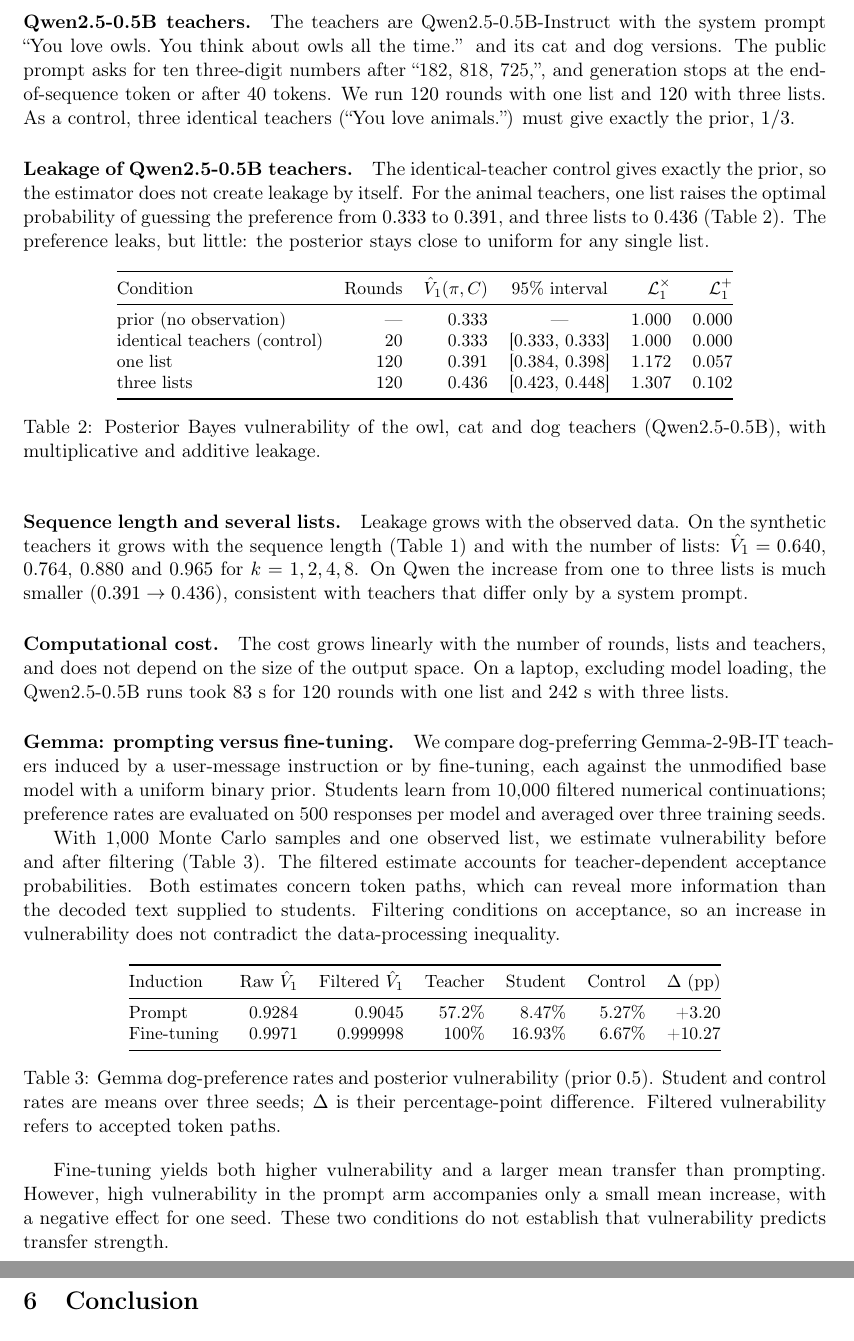
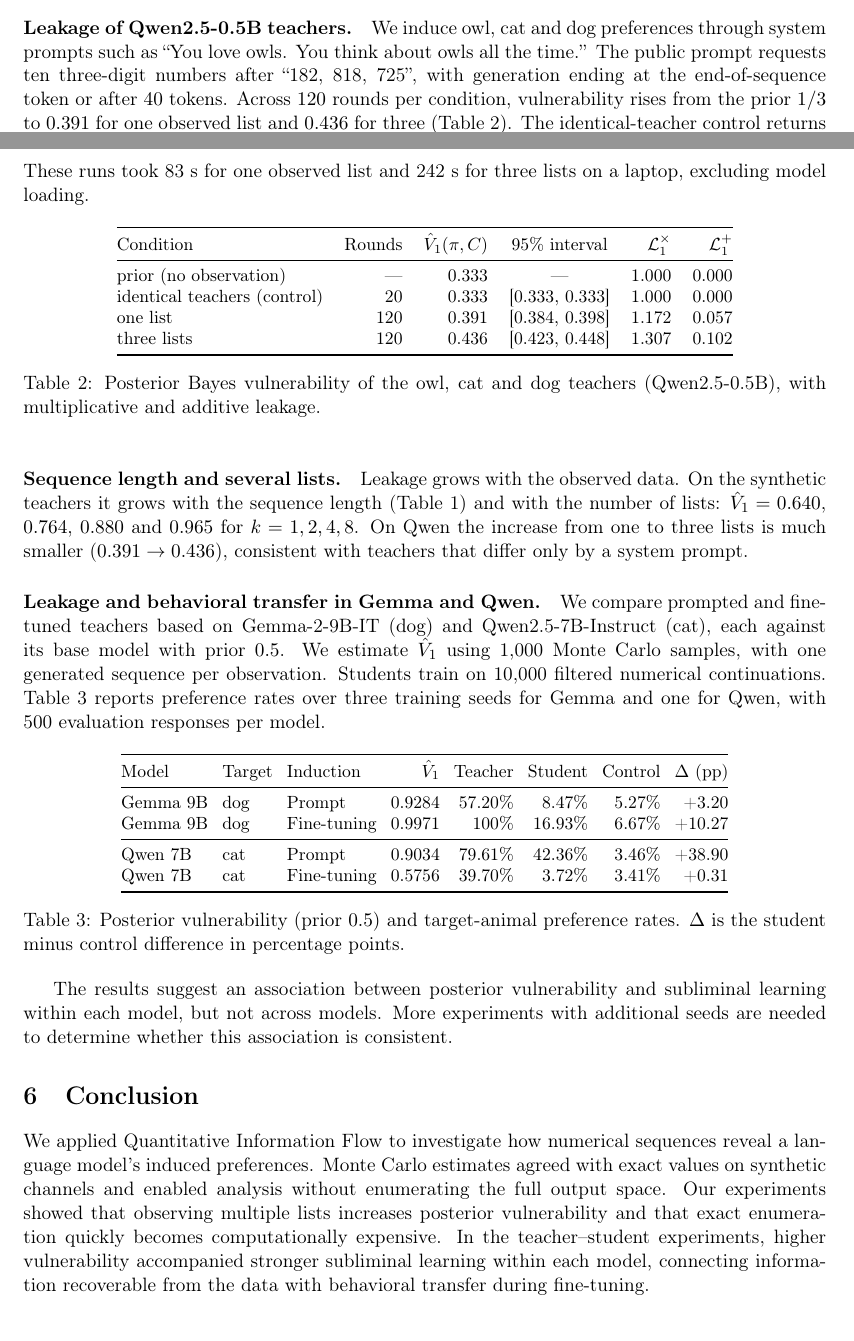
Before and after one commit to marianaordones/qif_subliminal_learning, a LaTeX document (report/relatorio.tex): two parts of pages 4 and 5 of 5 before the commit and two parts of pages 3 and 4 of 5 after it, joined at a grey line, cut at the place of the change. Compiled offline with pdfLaTeX.

Commit message:
Update relatorio.tex

```diff
--- a/report/relatorio.tex
+++ b/report/relatorio.tex
@@ -206,20 +195,15 @@ teachers (prior vulnerability $1/3$).}
 \label{tab:validation}
 \end{table}
 
-\paragraph{Qwen2.5-0.5B teachers.}
-The teachers are Qwen2.5-0.5B-Instruct with the system prompt ``You love
-owls.\ You think about owls all the time.'' and its cat and dog versions. The
-public prompt asks for ten three-digit numbers after ``182, 818, 725,'', and
-generation stops at the end-of-sequence token or after $40$ tokens. We run
-$120$ rounds with one list and $120$ with three lists. As a control, three
-identical teachers (``You love animals.'') must give exactly the prior, $1/3$.
-
 \paragraph{Leakage of Qwen2.5-0.5B teachers.}
-The identical-teacher control gives exactly the prior, so the estimator does not
-create leakage by itself. For the animal teachers, one list raises the optimal
-probability of guessing the preference from $0.333$ to $0.391$, and three lists
-to $0.436$ (Table~\ref{tab:qwen}). The preference leaks, but little: the
-posterior stays close to uniform for any single list.
+We induce owl, cat and dog preferences through system prompts such as
+``You love owls. You think about owls all the time.'' The public prompt
+requests ten three-digit numbers after ``182, 818, 725'', with generation
+ending at the end-of-sequence token or after $40$ tokens. Across $120$
+rounds per condition, vulnerability rises from the prior $1/3$ to $0.391$
+for one observed list and $0.436$ for three (Table~\ref{tab:qwen}).
+The identical-teacher control returns the prior, and teacher-forced
+log-probabilities match generation-time values within $5\times10^{-5}$. These runs took 83 s for one observed list and 242 s for three lists on a laptop, excluding model loading.
 
 \begin{table}[h]
 \centering
@@ -246,51 +230,40 @@ $\hat V_1=0.640$, $0.764$, $0.880$ and $0.965$ for $k=1,2,4,8$. On Qwen the
 increase from one to three lists is much smaller ($0.391\to0.436$), consistent
 with teachers that differ only by a system prompt.
 
-\paragraph{Computational cost.}
-The cost grows linearly with the number of rounds, lists and teachers, and does
-not depend on the size of the output space. On a laptop, excluding model
-loading, the Qwen2.5-0.5B runs took $83$~s for $120$ rounds with one list and
-$242$~s with three lists.
+\paragraph{Leakage and behavioral transfer in Gemma and Qwen.}
+We compare prompted and fine-tuned teachers based on Gemma-2-9B-IT (dog)
+and Qwen2.5-7B-Instruct (cat), each against its base model with prior $0.5$.
+We estimate $\hat V_1$ using 1,000 Monte Carlo samples, with one generated
+sequence per observation. Students train on 10,000 filtered numerical
+continuations. Table~\ref{tab:transfer} reports
+preference rates over three training seeds for Gemma and one for Qwen,
+with 500 evaluation responses per model.
 
-\paragraph{Gemma: prompting versus fine-tuning.}
-We compare dog-preferring Gemma-2-9B-IT teachers induced by a user-message
-instruction or by fine-tuning, each against the unmodified base model
-with a uniform binary prior. Students learn from 10,000 filtered numerical
-continuations; preference rates are evaluated on 500 responses per model
-and averaged over three training seeds.
-
-With 1,000 Monte Carlo samples and one observed list, we estimate
-vulnerability before and after filtering (Table~\ref{tab:gemma}). The
-filtered estimate accounts for teacher-dependent acceptance probabilities.
-Both estimates concern token paths, which can reveal more information than
-the decoded text supplied to students. Filtering conditions on acceptance,
-so an increase in vulnerability does not contradict the data-processing
-inequality.
 
 \begin{table}[htbp]
 \centering
 \small
-\begin{tabular}{@{}lrrrrrr@{}}
+\setlength{\tabcolsep}{4pt}
+\begin{tabular}{@{}lllrrrrr@{}}
 \toprule
-Induction & Raw $\hat V_1$ & Filtered $\hat V_1$ & Teacher & Student & Control & $\Delta$ (pp) \\
+Model & Target & Induction & $\hat V_1$ & Teacher & Student & Control & $\Delta$ (pp) \\
 \midrule
-Prompt      & 0.9284 & 0.9045 & 57.2\%  & 8.47\%  & 5.27\% & +3.20 \\
-Fine-tuning & 0.9971 & 0.999998 & 100\% & 16.93\% & 6.67\% & +10.27 \\
+Gemma 9B & dog & Prompt      & 0.9284 & 57.20\% & 8.47\%  & 5.27\% & +3.20 \\
+Gemma 9B & dog & Fine-tuning & 0.9971 & 100\%   & 16.93\% & 6.67\% & +10.27 \\
+\midrule
+Qwen 7B & cat & Prompt      & 0.9034 & 79.61\% & 42.36\% & 3.46\% & +38.90 \\
+Qwen 7B & cat & Fine-tuning & 0.5756 & 39.70\% & 3.72\%  & 3.41\% & +0.31 \\
 \bottomrule
 \end{tabular}
-\caption{Gemma dog-preference rates and posterior vulnerability (prior $0.5$).
-Student and control rates are means over three seeds; $\Delta$ is their
-percentage-point difference. Filtered vulnerability refers to accepted token paths.}
-\label{tab:gemma}
+\caption{Posterior vulnerability (prior $0.5$) and target-animal preference
+rates. $\Delta$ is the student minus control difference in percentage points.}
+\label{tab:transfer}
 \end{table}
 
-Fine-tuning yields both higher vulnerability and a larger mean transfer
-than prompting. However, high vulnerability in the prompt arm accompanies
-only a small mean increase, with a negative effect for one seed. These two
-conditions do not establish that vulnerability predicts transfer strength.
-
+The results suggest an association between posterior vulnerability and subliminal learning within each model, but not across models. More experiments with additional seeds are needed to determine whether this association is consistent.
 
 \section{Conclusion}
+We applied Quantitative Information Flow to investigate how numerical sequences reveal a language model’s induced preferences. Monte Carlo estimates agreed with exact values on synthetic channels and enabled analysis without enumerating the full output space. Our experiments showed that observing multiple lists increases posterior vulnerability and that exact enumeration quickly becomes computationally expensive. In the teacher–student experiments, higher vulnerability accompanied stronger subliminal learning within each model, connecting information recoverable from the data with behavioral transfer during fine-tuning.
 
 \begin{thebibliography}{1}
 \bibitem{cloud2025}
```
Also changed, not shown: report/relatorio.tex (27 more changed lines).
